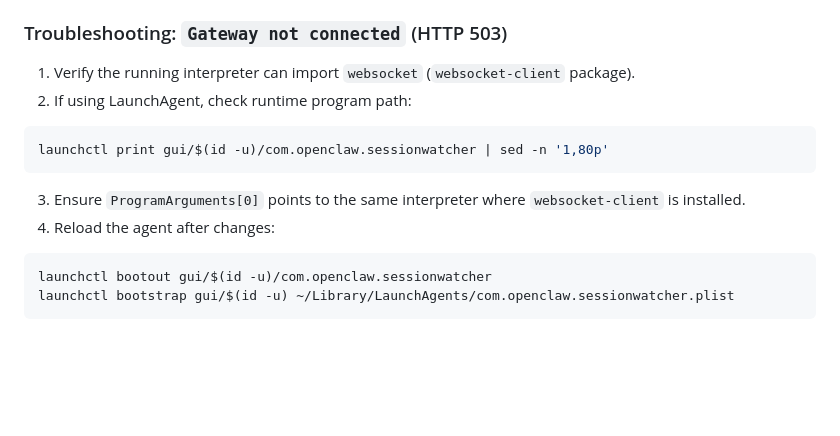
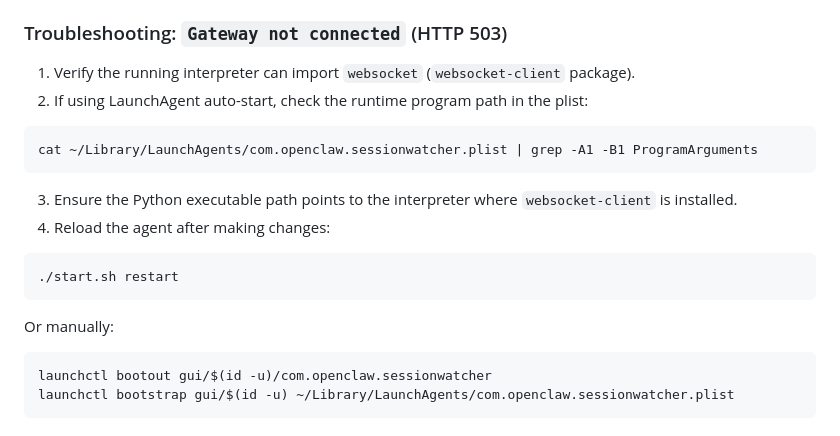
Before and after one commit to EvanDataForge/openclaw-sessionwatcher, a Markdown page: README.md, the part around one of its changes. Drawn GitHub-style; blank space fills up the shorter version.

````diff
--- a/README.md
+++ b/README.md
@@ -337,14 +329,20 @@ ToolResult entries also expose detail status (`ok/error/failed/running/accepted/
 ### Troubleshooting: `Gateway not connected` (HTTP 503)
 
 1. Verify the running interpreter can import `websocket` (`websocket-client` package).
-2. If using LaunchAgent, check runtime program path:
+2. If using LaunchAgent auto-start, check the runtime program path in the plist:
 
 ```bash
-launchctl print gui/$(id -u)/com.openclaw.sessionwatcher | sed -n '1,80p'
+cat ~/Library/LaunchAgents/com.openclaw.sessionwatcher.plist | grep -A1 -B1 ProgramArguments
 ```
 
-3. Ensure `ProgramArguments[0]` points to the same interpreter where `websocket-client` is installed.
-4. Reload the agent after changes:
+3. Ensure the Python executable path points to the interpreter where `websocket-client` is installed.
+4. Reload the agent after making changes:
+
+```bash
+./start.sh restart
+```
+
+Or manually:
 
 ```bash
 launchctl bootout gui/$(id -u)/com.openclaw.sessionwatcher
````
Also changed, not shown: other parts of README.md (+30 -38 lines).
